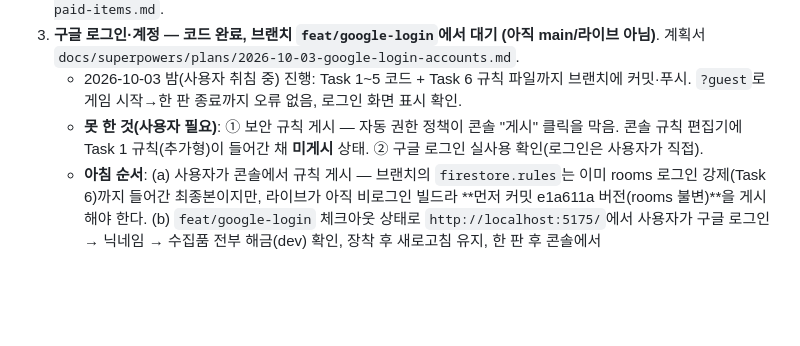
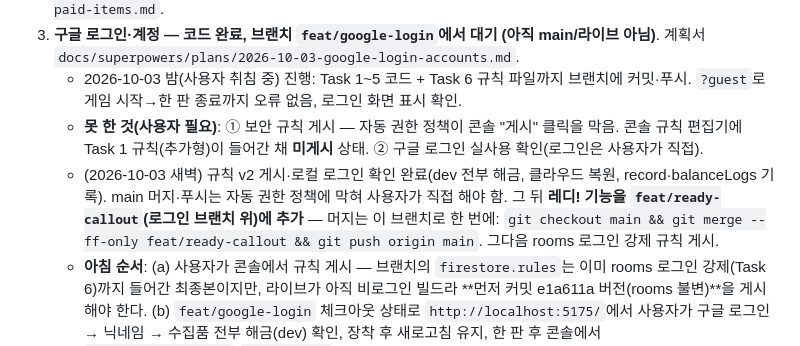
Before and after one commit to emalration2-sketch/Straight, a Markdown page: docs/next-session.md, the part around the change. Rendered like a GitHub page; blank space fills up the shorter version.

Commit message:
docs: handoff — merge feat/ready-callout (includes login)
Co-Authored-By: Claude Opus 5.5 <noreply@anthropic.com>

```diff
--- a/docs/next-session.md
+++ b/docs/next-session.md
@@ -31,6 +31,7 @@
 3. **구글 로그인·계정 — 코드 완료, 브랜치 `feat/google-login`에서 대기 (아직 main/라이브 아님)**. 계획서 `docs/superpowers/plans/2026-10-03-google-login-accounts.md`.
    - 2026-10-03 밤(사용자 취침 중) 진행: Task 1~5 코드 + Task 6 규칙 파일까지 브랜치에 커밋·푸시. `?guest`로 게임 시작→한 판 종료까지 오류 없음, 로그인 화면 표시 확인.
    - **못 한 것(사용자 필요)**: ① 보안 규칙 게시 — 자동 권한 정책이 콘솔 "게시" 클릭을 막음. 콘솔 규칙 편집기에 Task 1 규칙(추가형)이 들어간 채 **미게시** 상태. ② 구글 로그인 실사용 확인(로그인은 사용자가 직접).
+   - (2026-10-03 새벽) 규칙 v2 게시·로컬 로그인 확인 완료(dev 전부 해금, 클라우드 복원, record·balanceLogs 기록). main 머지·푸시는 자동 권한 정책에 막혀 사용자가 직접 해야 함. 그 뒤 **레디! 기능을 `feat/ready-callout`(로그인 브랜치 위)에 추가** — 머지는 이 브랜치로 한 번에: `git checkout main && git merge --ff-only feat/ready-callout && git push origin main`. 그다음 rooms 로그인 강제 규칙 게시.
    - **아침 순서**: (a) 사용자가 콘솔에서 규칙 게시 — 브랜치의 `firestore.rules`는 이미 rooms 로그인 강제(Task 6)까지 들어간 최종본이지만, 라이브가 아직 비로그인 빌드라 **먼저 커밋 e1a611a 버전(rooms 불변)**을 게시해야 한다. (b) `feat/google-login` 체크아웃 상태로 `http://localhost:5175/`에서 사용자가 구글 로그인 → 닉네임 → 수집품 전부 해금(dev) 확인, 장착 후 새로고침 유지, 한 판 후 콘솔에서 `users/{uid}.record`·`balanceLogs` 문서 확인. (c) 문제없으면 main에 머지·푸시(라이브 로그인 시작). (d) 최종 `firestore.rules`(rooms 로그인 강제) 게시. (e) 휴대폰 카카오톡에서 라이브 링크 열어 인앱 안내 확인.
    원래 순서:
    1. 구글 로그인(필수) + `users/{uid}` 진행도 저장(기존 localStorage 진행도는 이관 안 함)
```
